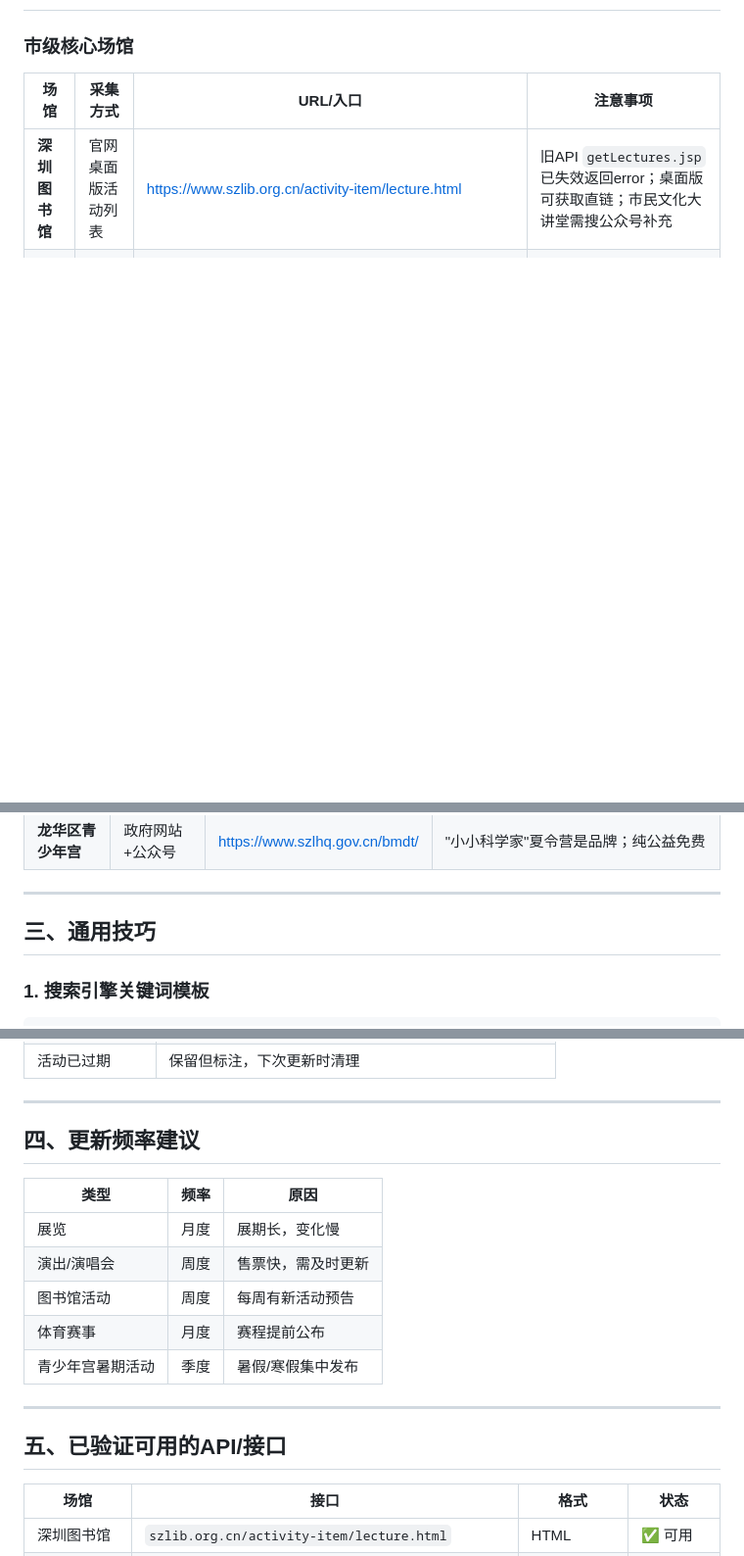
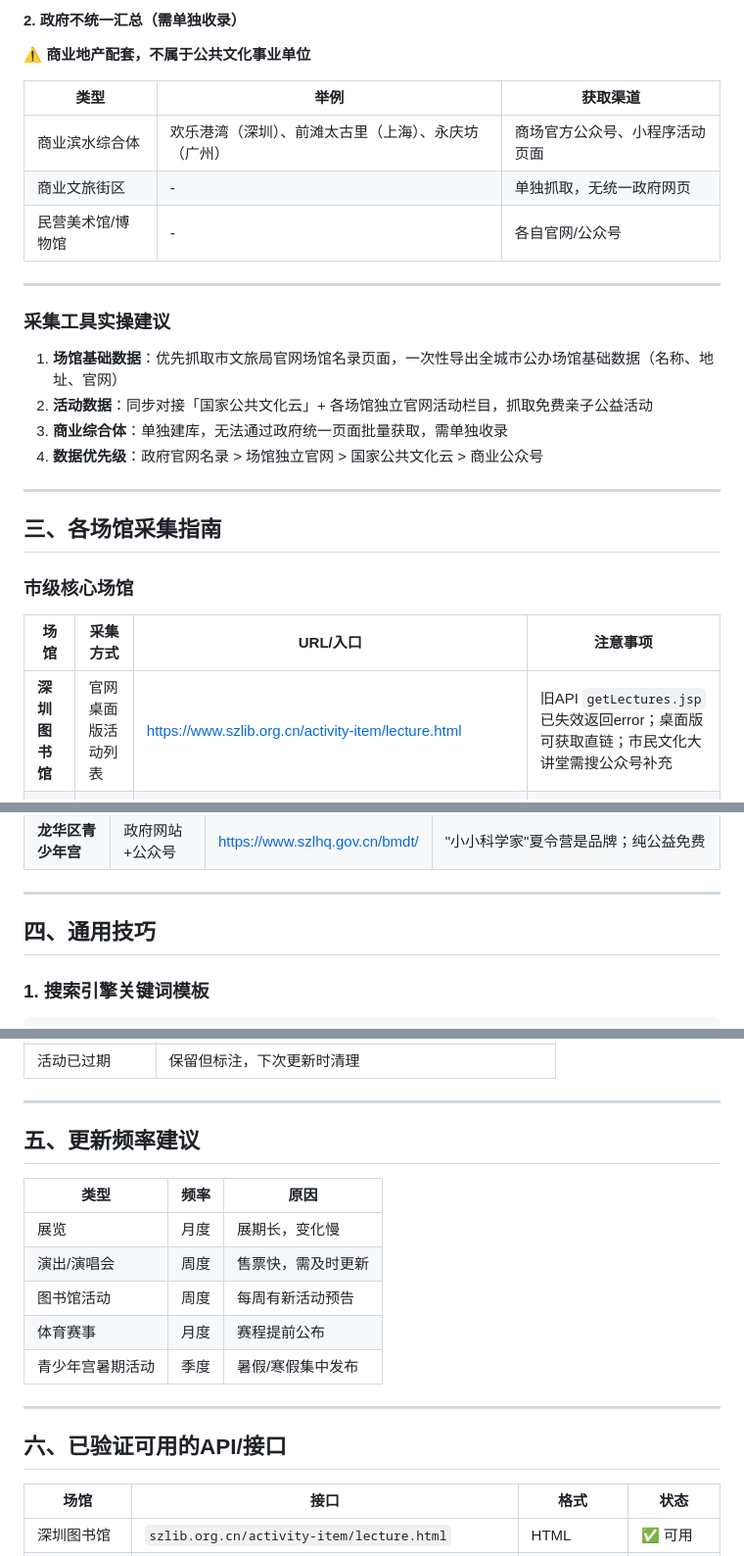
Before and after one commit to islon/goout, a Markdown page: DATA_COLLECTION.md, 3 parts joined by grey strips. Shown at 98% size. Rendered like a GitHub page; blank space fills up the shorter version.

````diff
--- a/DATA_COLLECTION.md
+++ b/DATA_COLLECTION.md
@@ -29,3 +115,24 @@
+#### 2. 政府不统一汇总（需单独收录）
+⚠️ **商业地产配套，不属于公共文化事业单位**
+
+| 类型 | 举例 | 获取渠道 |
+|------|------|---------|
+| 商业滨水综合体 | 欢乐港湾（深圳）、前滩太古里（上海）、永庆坊（广州） | 商场官方公众号、小程序活动页面 |
+| 商业文旅街区 | - | 单独抓取，无统一政府网页 |
+| 民营美术馆/博物馆 | - | 各自官网/公众号 |
+
+---
+
+### 采集工具实操建议
+
+1. **场馆基础数据**：优先抓取市文旅局官网场馆名录页面，一次性导出全城市公办场馆基础数据（名称、地址、官网）
+2. **活动数据**：同步对接「国家公共文化云」+ 各场馆独立官网活动栏目，抓取免费亲子公益活动
+3. **商业综合体**：单独建库，无法通过政府统一页面批量获取，需单独收录
+4. **数据优先级**：政府官网名录 > 场馆独立官网 > 国家公共文化云 > 商业公众号
+
+---
+
+## 三、各场馆采集指南
 
 ### 市级核心场馆
 
@@ -85,7 +192,7 @@
 
 ---
 
-## 三、通用技巧
+## 四、通用技巧
 
 ### 1. 搜索引擎关键词模板
 ```
@@ -135,7 +242,7 @@
 
 ---
 
-## 四、更新频率建议
+## 五、更新频率建议
 
 | 类型 | 频率 | 原因 |
 |------|------|------|
@@ -147,7 +254,7 @@
 
 ---
 
-## 五、已验证可用的API/接口
+## 六、已验证可用的API/接口
 
 | 场馆 | 接口 | 格式 | 状态 |
 |------|------|------|------|
````
Also changed, not shown: other parts of DATA_COLLECTION.md (+92 -6 lines).
